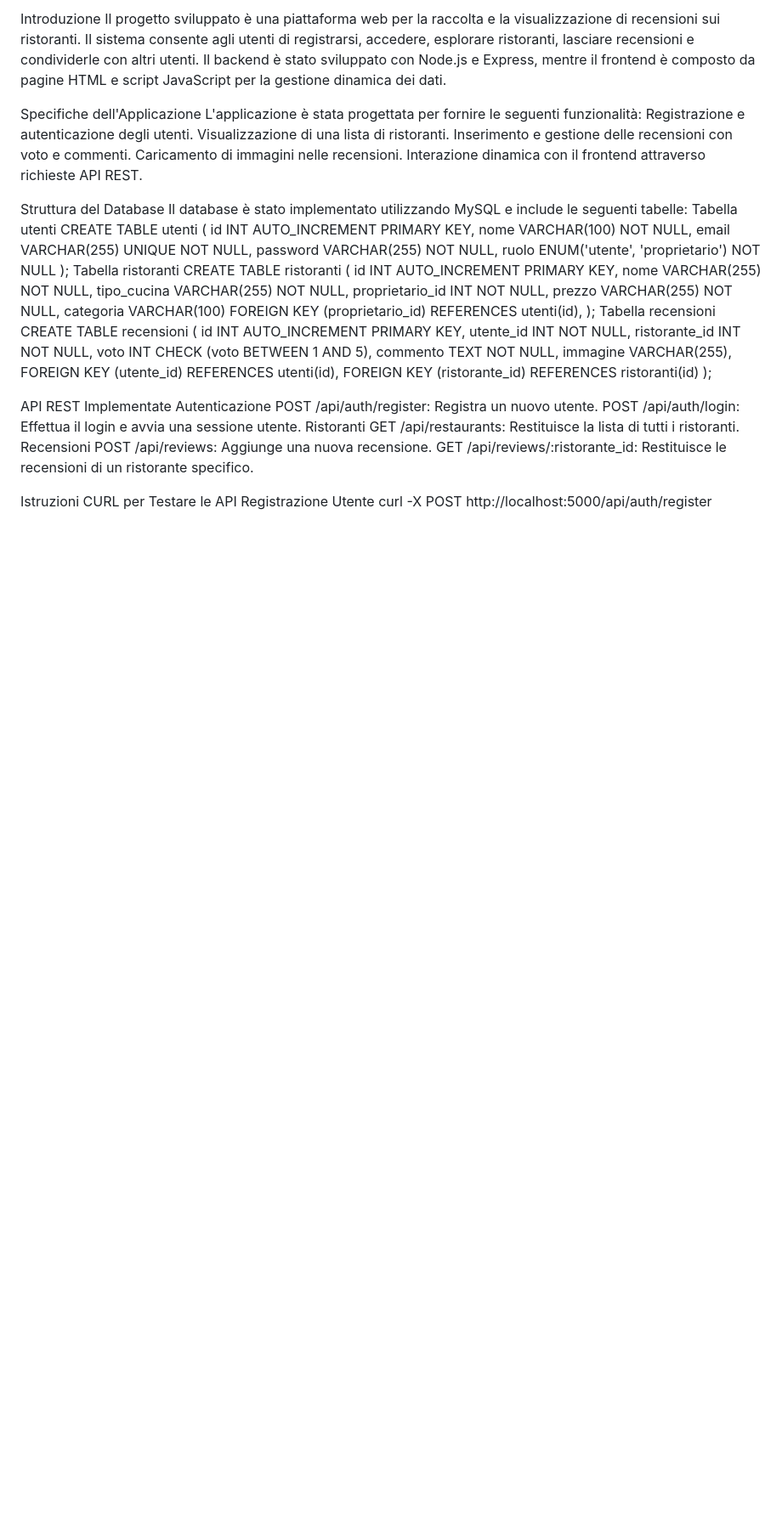
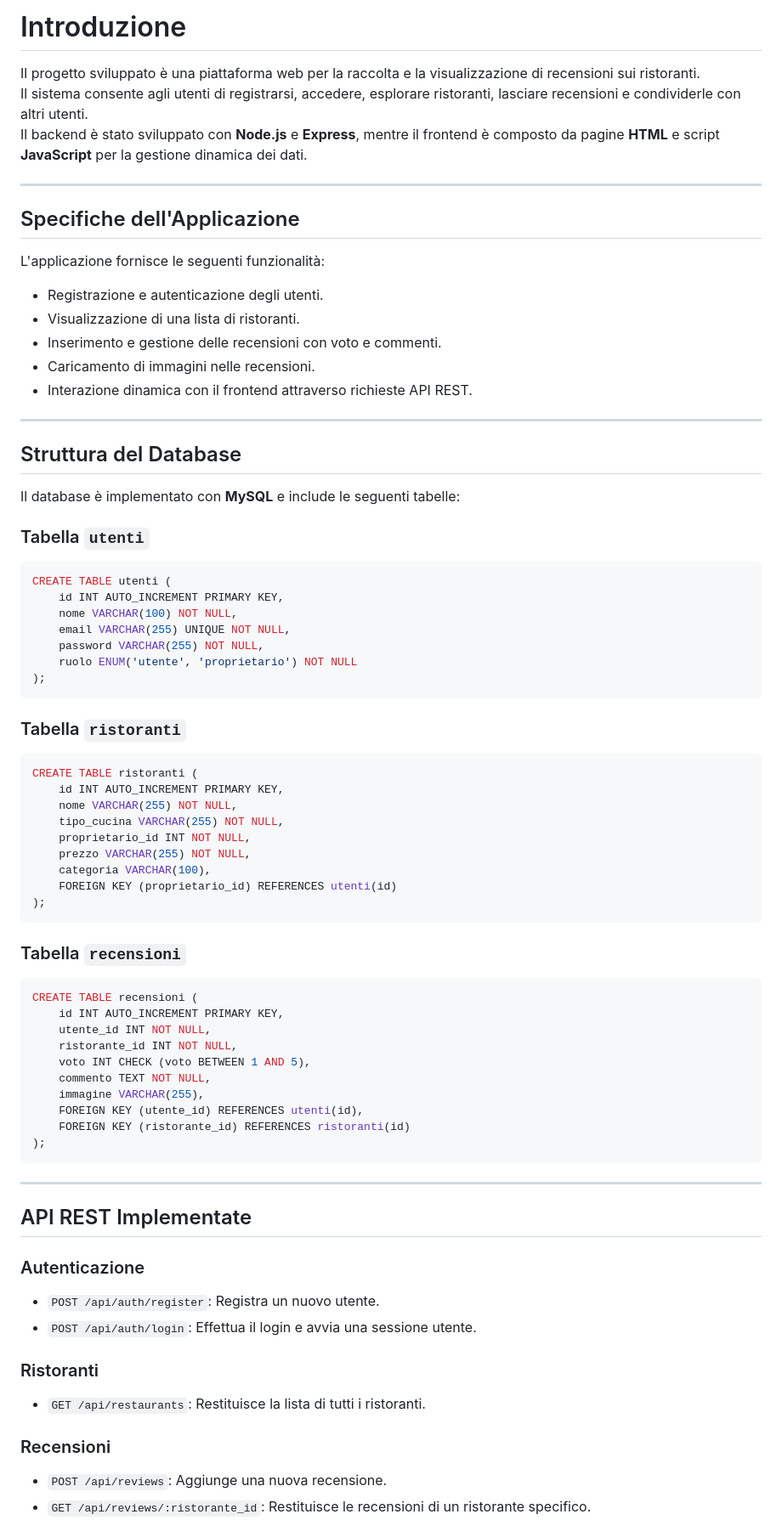
Before and after one commit to AldoAuli/aldo-e-mattia, a Markdown page: README.md, the part around the change printed below. Shown: that part at 85% size. GitHub-like rendering; blank space fills up the shorter version.

````diff
--- a/README.md
+++ b/README.md
@@ -1,17 +1,30 @@
-Introduzione
-Il progetto sviluppato è una piattaforma web per la raccolta e la visualizzazione di recensioni sui ristoranti. Il sistema consente agli utenti di registrarsi, accedere, esplorare ristoranti, lasciare recensioni e condividerle con altri utenti. Il backend è stato sviluppato con Node.js e Express, mentre il frontend è composto da pagine HTML e script JavaScript per la gestione dinamica dei dati.
+# Introduzione
 
-Specifiche dell'Applicazione
-L'applicazione è stata progettata per fornire le seguenti funzionalità:
-Registrazione e autenticazione degli utenti.
-Visualizzazione di una lista di ristoranti.
-Inserimento e gestione delle recensioni con voto e commenti.
-Caricamento di immagini nelle recensioni.
-Interazione dinamica con il frontend attraverso richieste API REST.
+Il progetto sviluppato è una piattaforma web per la raccolta e la visualizzazione di recensioni sui ristoranti.
+Il sistema consente agli utenti di registrarsi, accedere, esplorare ristoranti, lasciare recensioni e condividerle con altri utenti.
+Il backend è stato sviluppato con **Node.js** e **Express**, mentre il frontend è composto da pagine **HTML** e script **JavaScript** per la gestione dinamica dei dati.
 
-Struttura del Database
-Il database è stato implementato utilizzando MySQL e include le seguenti tabelle:
-Tabella utenti
+---
+
+## Specifiche dell'Applicazione
+
+L'applicazione fornisce le seguenti funzionalità:
+
+- Registrazione e autenticazione degli utenti.
+- Visualizzazione di una lista di ristoranti.
+- Inserimento e gestione delle recensioni con voto e commenti.
+- Caricamento di immagini nelle recensioni.
+- Interazione dinamica con il frontend attraverso richieste API REST.
+
+---
+
+## Struttura del Database
+
+Il database è implementato con **MySQL** e include le seguenti tabelle:
+
+### Tabella `utenti`
+
+```sql
 CREATE TABLE utenti (
     id INT AUTO_INCREMENT PRIMARY KEY,
     nome VARCHAR(100) NOT NULL,
@@ -19,17 +32,25 @@ CREATE TABLE utenti (
     password VARCHAR(255) NOT NULL,
     ruolo ENUM('utente', 'proprietario') NOT NULL
 );
-Tabella ristoranti
+```
+
+### Tabella `ristoranti`
+
+```sql
 CREATE TABLE ristoranti (
     id INT AUTO_INCREMENT PRIMARY KEY,
     nome VARCHAR(255) NOT NULL,
     tipo_cucina VARCHAR(255) NOT NULL,
     proprietario_id INT NOT NULL,
     prezzo VARCHAR(255) NOT NULL,
-    categoria VARCHAR(100)
-    FOREIGN KEY (proprietario_id) REFERENCES utenti(id),
+    categoria VARCHAR(100),
+    FOREIGN KEY (proprietario_id) REFERENCES utenti(id)
 );
-Tabella recensioni
+```
+
+### Tabella `recensioni`
+
+```sql
 CREATE TABLE recensioni (
     id INT AUTO_INCREMENT PRIMARY KEY,
     utente_id INT NOT NULL,
@@ -40,17 +61,23 @@ CREATE TABLE recensioni (
     FOREIGN KEY (utente_id) REFERENCES utenti(id),
     FOREIGN KEY (ristorante_id) REFERENCES ristoranti(id)
 );
+```
 
-API REST Implementate
-Autenticazione
-POST /api/auth/register: Registra un nuovo utente.
-POST /api/auth/login: Effettua il login e avvia una sessione utente.
-Ristoranti
-GET /api/restaurants: Restituisce la lista di tutti i ristoranti.
-Recensioni
-POST /api/reviews: Aggiunge una nuova recensione.
-GET /api/reviews/:ristorante_id: Restituisce le recensioni di un ristorante specifico.
+---
 
+## API REST Implementate
 
-Istruzioni CURL per Testare le API
-Registrazione Utente
+### Autenticazione
+
+- `POST /api/auth/register`: Registra un nuovo utente.
+- `POST /api/auth/login`: Effettua il login e avvia una sessione utente.
+
+### Ristoranti
+
+- `GET /api/restaurants`: Restituisce la lista di tutti i ristoranti.
+
+### Recensioni
+
+- `POST /api/reviews`: Aggiunge una nuova recensione.
+- `GET /api/reviews/:ristorante_id`: Restituisce le recensioni di un ristorante specifico.
+
````
Also changed, not shown: other parts of README.md (+40 -16 lines).
